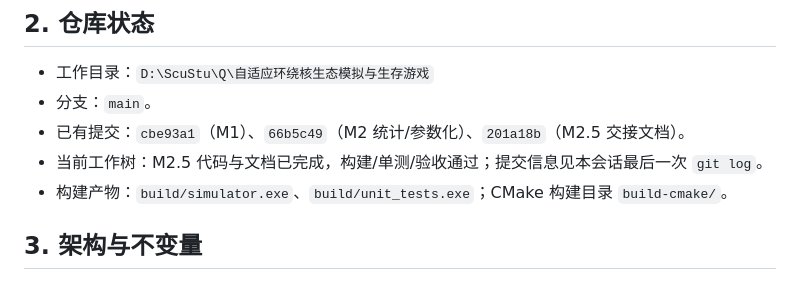
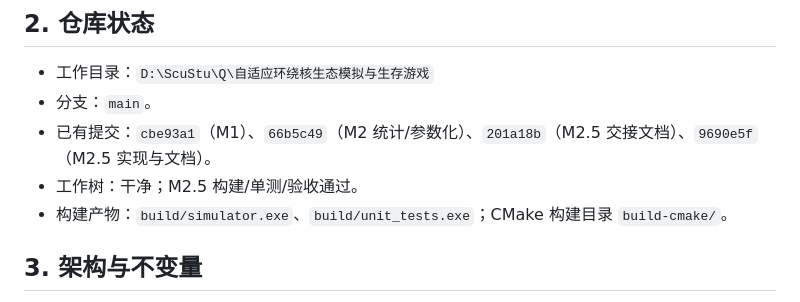
Before and after one commit to zx1414/adaptive-orbit-ecosystem, a Markdown page: docs/HANDOFF.md, the part around the change. GitHub-like rendering.

Commit message:
docs: record M2.5 commit

```diff
--- a/docs/HANDOFF.md
+++ b/docs/HANDOFF.md
@@ -18,8 +18,8 @@
 
 - 工作目录：`D:\ScuStu\Q\自适应环绕核生态模拟与生存游戏`
 - 分支：`main`。
-- 已有提交：`cbe93a1`（M1）、`66b5c49`（M2 统计/参数化）、`201a18b`（M2.5 交接文档）。
-- 当前工作树：M2.5 代码与文档已完成，构建/单测/验收通过；提交信息见本会话最后一次 `git log`。
+- 已有提交：`cbe93a1`（M1）、`66b5c49`（M2 统计/参数化）、`201a18b`（M2.5 交接文档）、`9690e5f`（M2.5 实现与文档）。
+- 工作树：干净；M2.5 构建/单测/验收通过。
 - 构建产物：`build/simulator.exe`、`build/unit_tests.exe`；CMake 构建目录 `build-cmake/`。
 
 ## 3. 架构与不变量
```
